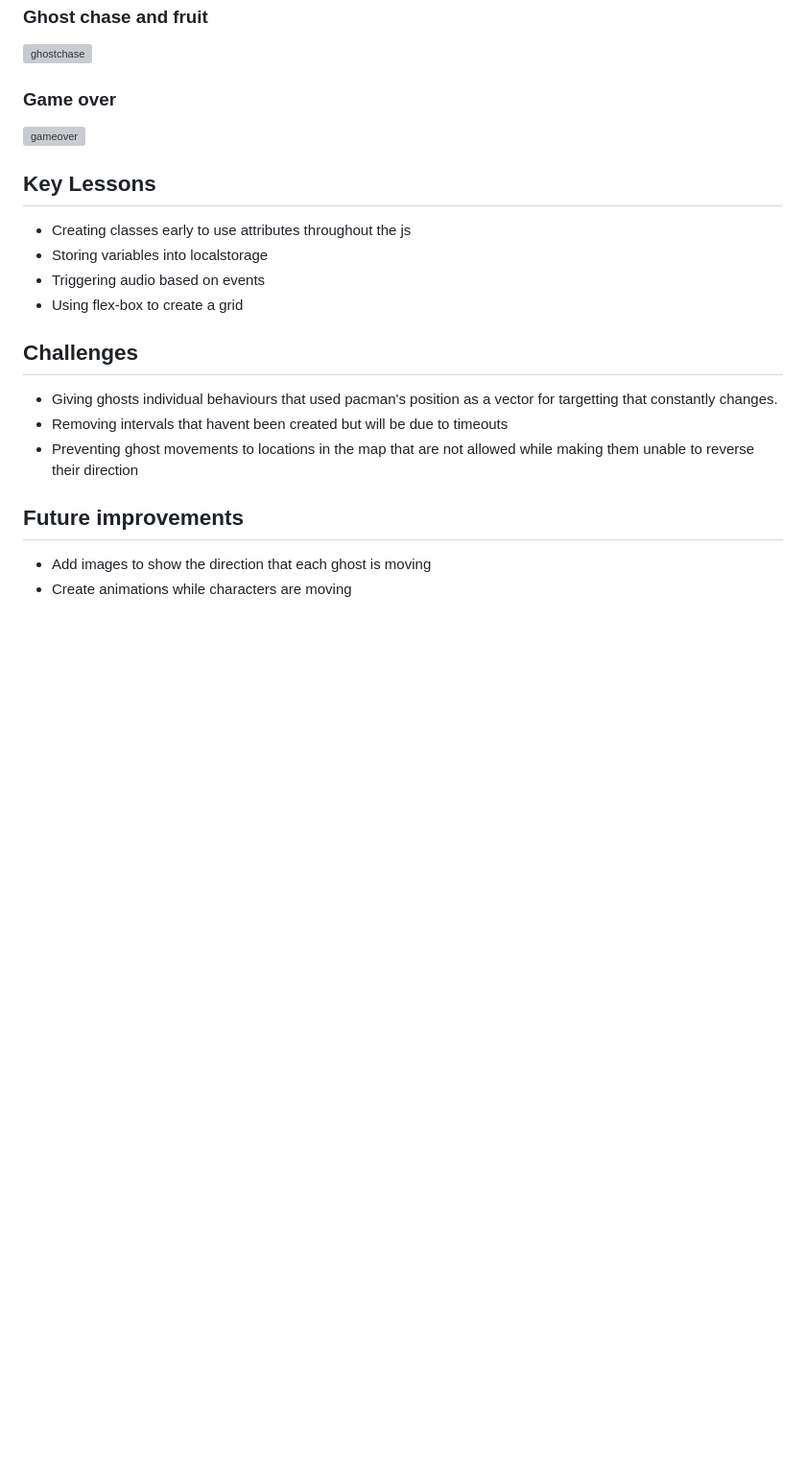
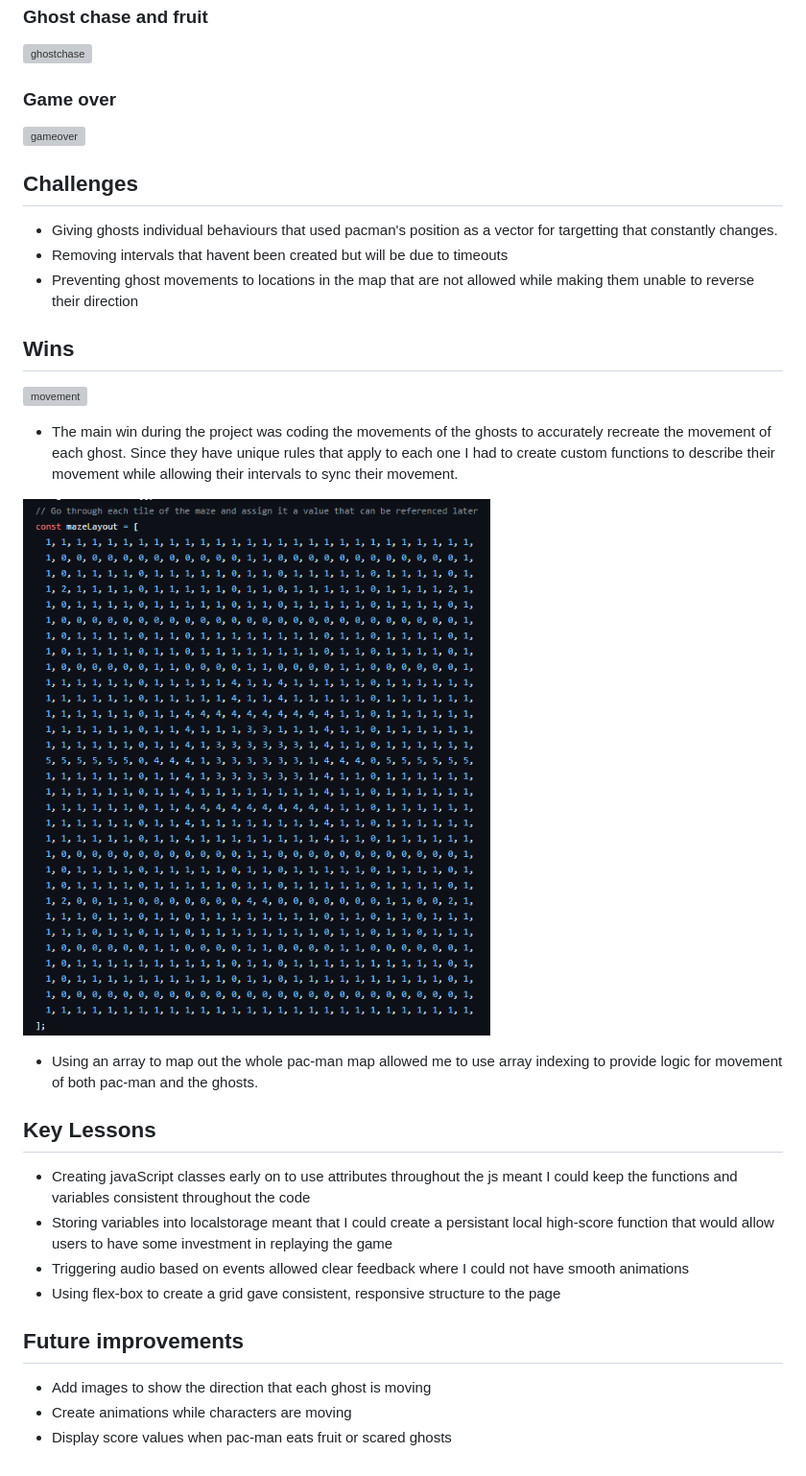
Before and after one commit to parkeralexjm/puckman-clone, a Markdown page: README.md, the part around the change. Shown: that part at 96% size. Drawn GitHub-style; pictures changed too: README-files/grid.PNG (added); blank space fills up the shorter version; grey boxes are pictures that could not be loaded.

Commit message:
Finalised README

```diff
--- a/README.md
+++ b/README.md
@@ -106,20 +106,32 @@ Added bonus fruit being generated after a certain number of pellets have been ea
 
 ![gameover](./README-files/gameover.PNG)
 
-## Key Lessons
-
-- Creating classes early to use attributes throughout the js
-- Storing variables into localstorage
-- Triggering audio based on events
-- Using flex-box to create a grid
-
 ## Challenges
 
 - Giving ghosts individual behaviours that used pacman's position as a vector for targetting that constantly changes.
 - Removing intervals that havent been created but will be due to timeouts
 - Preventing ghost movements to locations in the map that are not allowed while making them unable to reverse their direction
 
+## Wins
+
+![movement](./README-files/MovementManager.PNG)
+
+- The main win during the project was coding the movements of the ghosts to accurately recreate the movement of each ghost. Since they have unique rules that apply to each one I had to create custom functions to describe their movement while allowing their intervals to sync their movement.
+
+![map](./README-files/grid.PNG)
+
+- Using an array to map out the whole pac-man map allowed me to use array indexing to provide logic for movement of both pac-man and the ghosts.
+
+## Key Lessons
+
+- Creating javaScript classes early on to use attributes throughout the js meant I could keep the functions and variables consistent throughout the code
+- Storing variables into localstorage meant that I could create a persistant local high-score function that would allow users to have some investment in replaying the game
+- Triggering audio based on events allowed clear feedback where I could not have smooth animations
+- Using flex-box to create a grid gave consistent, responsive structure to the page
+
+
 ## Future improvements
 
 - Add images to show the direction that each ghost is moving
 - Create animations while characters are moving
+- Display score values when pac-man eats fruit or scared ghosts
```
